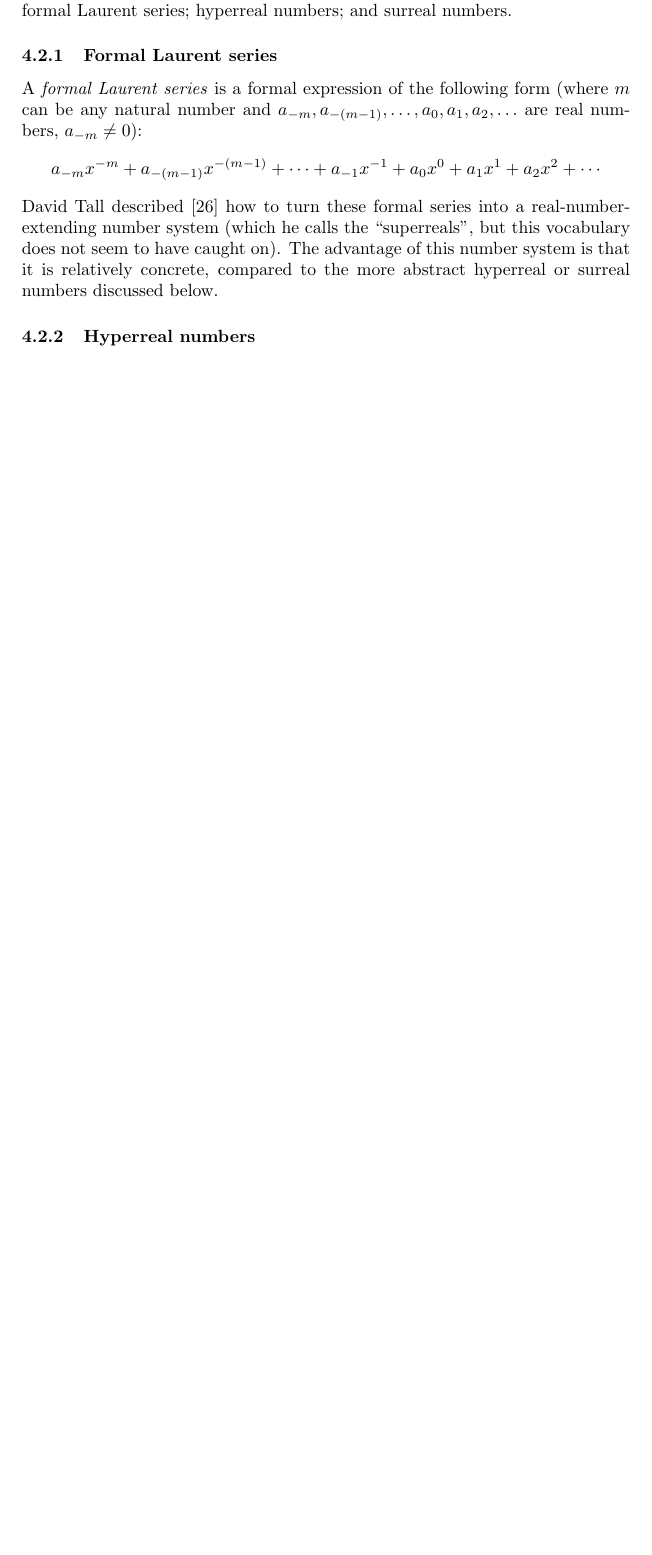
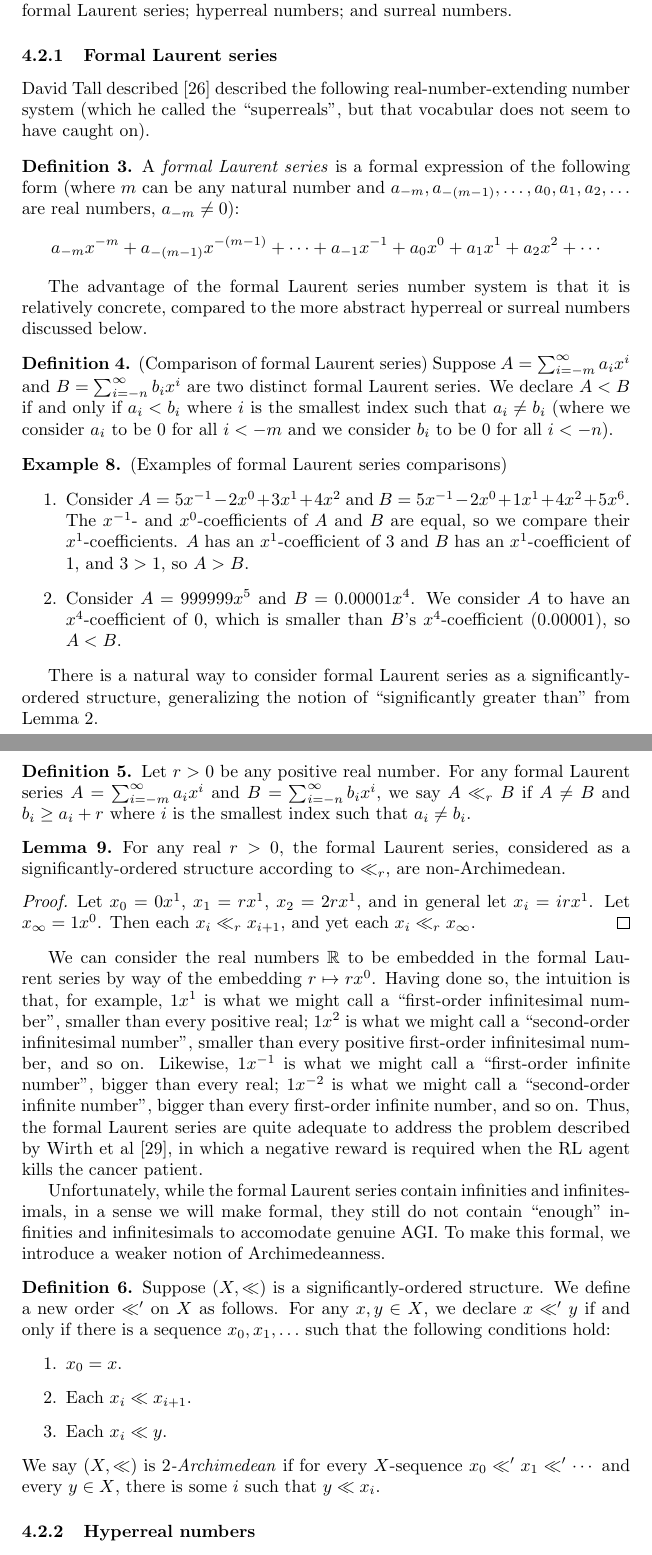
Before and after one commit to semitrivial/Archimedean, a LaTeX paper (arch.tex): part of page 9 of 12 before the commit and two parts of pages 9 and 10 of 13 after it, the two joined at a grey line, cut so that both start at the same text, the shorter picture padded with empty space. Compiled offline with pdfLaTeX.

Commit message:
Continue working on formal Laurent series section

```diff
--- a/arch.tex
+++ b/arch.tex
@@ -560,18 +560,104 @@ surreal numbers.
 
 \subsubsection{Formal Laurent series}
 
+David Tall described \cite{tall1980looking} described the following
+real-number-extending number system (which he called the ``superreals'', but
+that vocabular does not seem to have caught on).
+
+\begin{definition}
 A \emph{formal Laurent series} is a formal expression of the following form
 (where $m$ can be any natural number and $a_{-m},a_{-(m-1)},\ldots,a_0,a_1,a_2,\ldots$
 are real numbers, $a_{-m}\not=0$):
 \[
 a_{-m}x^{-m} + a_{-(m-1)}x^{-(m-1)} + \cdots + a_{-1}x^{-1} + a_0x^0 + a_1x^1 + a_2x^2 + \cdots
 \]
-David Tall described \cite{tall1980looking} how to turn these formal series into a
-real-number-extending number
-system (which he calls the ``superreals'', but this vocabulary does not seem
-to have caught on). The advantage of this number system is that it is
+\end{definition}
+
+The advantage of the formal Laurent series number system is that it is
 relatively concrete, compared to the more abstract hyperreal or surreal numbers
 discussed below.
+
+\begin{definition}
+(Comparison of formal Laurent series)
+Suppose $A=\sum_{i=-m}^\infty a_ix^i$
+and $B=\sum_{i=-n}^\infty b_ix^i$ are two distinct formal Laurent series.
+We declare $A<B$ if and only if $a_i<b_i$ where $i$ is the smallest
+index such that $a_i\not=b_i$ (where we consider $a_i$ to be $0$ for all
+$i<-m$ and we consider $b_i$ to be $0$ for all $i<-n$).
+\end{definition}
+
+\begin{example}
+(Examples of formal Laurent series comparisons)
+\begin{enumerate}
+    \item Consider $A=5x^{-1}-2x^{0}+3x^1+4x^2$ and
+    $B=5x^{-1}-2x^0+1x^1+4x^2+5x^6$.
+    The $x^{-1}$- and $x^0$-coefficients of $A$ and $B$ are equal, so
+    we compare their $x^1$-coefficients. $A$ has an $x^1$-coefficient of $3$ and
+    $B$ has an $x^1$-coefficient of $1$, and $3>1$, so $A>B$.
+    \item Consider $A=999999x^5$ and $B=0.00001x^{4}$.
+    We consider $A$ to have an $x^{4}$-coefficient of $0$, which is smaller than
+    $B$'s $x^{4}$-coefficient ($0.00001$), so $A<B$.
+\end{enumerate}
+\end{example}
+
+There is a natural way to consider formal Laurent series as a significantly-ordered
+structure, generalizing the notion of ``significantly greater than'' from
+Lemma \ref{generalizedarchimedeanlemma}.
+
+\begin{definition}
+Let $r>0$ be any positive real number.
+For any formal Laurent series $A=\sum_{i=-m}^\infty a_ix^i$
+and $B=\sum_{i=-n}^\infty b_ix^i$,
+we say $A\ll_r B$ if $A\not=B$ and $b_i\geq a_i+r$ where $i$ is the smallest
+index such that $a_i\not=b_i$.
+\end{definition}
+
+\begin{lemma}
+For any real $r>0$, the formal Laurent series, considered as a significantly-ordered
+structure according to $\ll_r$, are non-Archimedean.
+\end{lemma}
+
+\begin{proof}
+Let $x_0=0x^1$, $x_1=rx^1$, $x_2=2rx^1$, and in general let
+$x_i=irx^1$. Let $x_\infty=1x^0$. Then each $x_i\ll_r x_{i+1}$,
+and yet each $x_i\ll_r x_\infty$.
+\end{proof}
+
+We can consider the real numbers $\mathbb R$ to be embedded in the formal Laurent
+series by way of the embedding $r\mapsto rx^0$. Having done so, the intuition is that,
+for example, $1x^1$ is what we might call a ``first-order infinitesimal number'', smaller
+than every positive real;
+$1x^2$ is what we might call a ``second-order infinitesimal number'', smaller than every
+positive first-order infinitesimal number, and so on. Likewise,
+$1x^{-1}$ is what we might call a ``first-order infinite number'', bigger than
+every real; $1x^{-2}$ is what we might call a ``second-order infinite number'', bigger
+than every first-order infinite number, and so on. Thus, the formal Laurent series are
+quite adequate to address the problem described by
+Wirth et al \cite{wirth2017survey}, in which a negative reward is required when the
+RL agent kills the cancer patient.
+
+Unfortunately, while the formal Laurent series contain infinities and infinitesimals,
+in a sense we will make formal, they still do not contain ``enough'' infinities and
+infinitesimals to accomodate genuine AGI. To make this formal, we introduce a weaker
+notion of Archimedeanness.
+
+\begin{definition}
+Suppose $(X,\ll)$ is a significantly-ordered structure.
+We define a new order $\ll'$ on $X$ as follows.
+For any $x,y\in X$, we declare $x\ll' y$ if and only if there is a sequence
+$x_0,x_1,\ldots$ such that the following conditions hold:
+\begin{enumerate}
+    \item
+    $x_0=x$.
+    \item
+    Each $x_i\ll x_{i+1}$.
+    \item
+    Each $x_i\ll y$.
+\end{enumerate}
+We say $(X,\ll)$ is \emph{$2$-Archimedean} if for every $X$-sequence
+$x_0\ll' x_1\ll' \cdots$ and every $y\in X$, there is some $i$ such that
+$y\ll x_i$.
+\end{definition}
 
 
 
```
